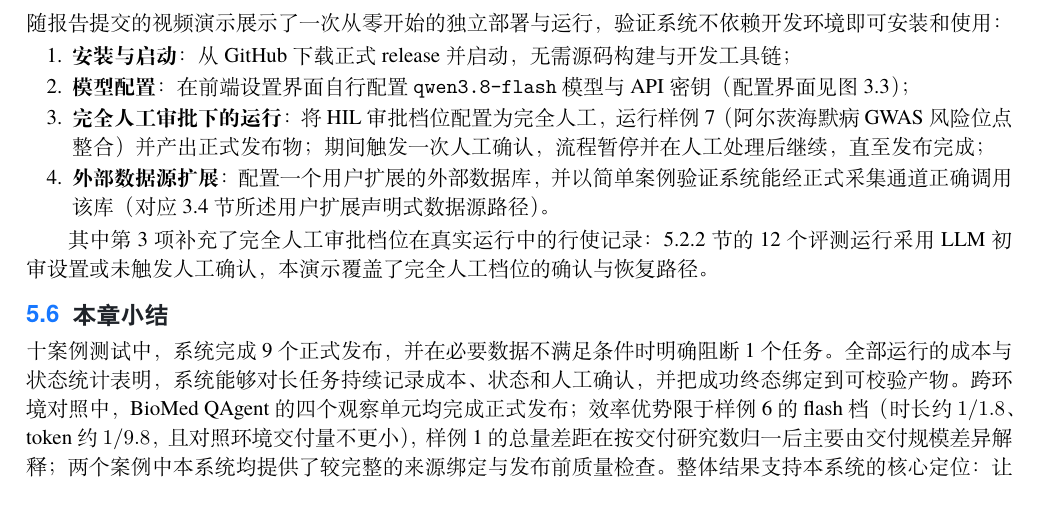
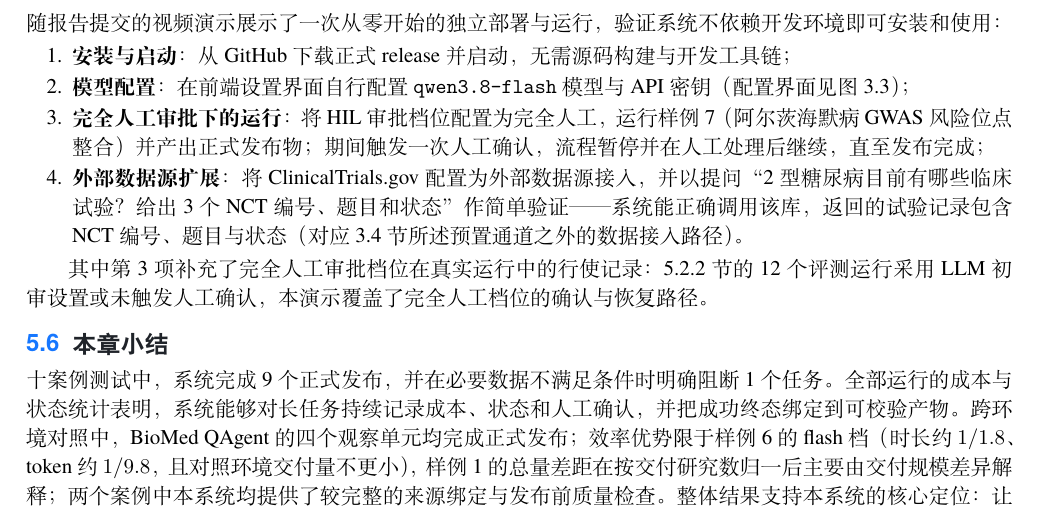
Before and after one commit to Lidozs55/BioMed-QAgent, a LaTeX document (docs/latex/main.tex, which reads docs/latex/chapters/ch05-experiments.tex): part of page 25 of 28, cut so that both start at the same text. Compiled offline with XeLaTeX; a missing font is replaced by an installed copy or a similar font.

Commit message:
docs(paper): name ClinicalTrials.gov and demo question in video demo section

```diff
--- a/docs/latex/chapters/ch05-experiments.tex
+++ b/docs/latex/chapters/ch05-experiments.tex
@@ -254,7 +254,7 @@ max · \QDR{} & 6{,}439 行事实表、来源登记与方法日志 & 清单 5/5
   \item \textbf{安装与启动}：从 GitHub 下载正式 release 并启动，无需源码构建与开发工具链；
   \item \textbf{模型配置}：在前端设置界面自行配置 \code{qwen3.8-flash} 模型与 API 密钥（配置界面见图~\ref{fig:ui-settings-models}）；
   \item \textbf{完全人工审批下的运行}：将 HIL 审批档位配置为完全人工，运行样例7（阿尔茨海默病 GWAS 风险位点整合）并产出正式发布物；期间触发一次人工确认，流程暂停并在人工处理后继续，直至发布完成；
-  \item \textbf{外部数据源扩展}：配置一个用户扩展的外部数据库，并以简单案例验证系统能经正式采集通道正确调用该库（对应 \ref{sec:source-discovery} 节所述用户扩展声明式数据源路径）。
+  \item \textbf{外部数据源扩展}：将 ClinicalTrials.gov 配置为外部数据源接入，并以提问“2 型糖尿病目前有哪些临床试验？给出 3 个 NCT 编号、题目和状态”作简单验证——系统能正确调用该库，返回的试验记录包含 NCT 编号、题目与状态（对应 \ref{sec:source-discovery} 节所述预置通道之外的数据接入路径）。
 \end{enumerate}
 
 其中第 3 项补充了完全人工审批档位在真实运行中的行使记录：5.2.2 节的 12 个评测运行采用 LLM 初审设置或未触发人工确认，本演示覆盖了完全人工档位的确认与恢复路径。
```
